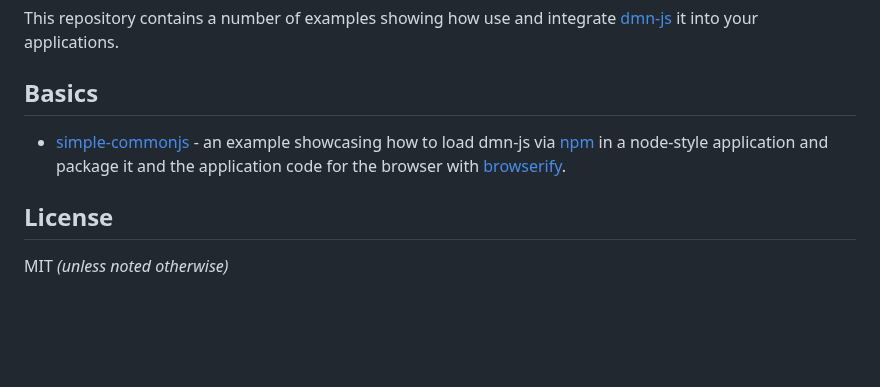
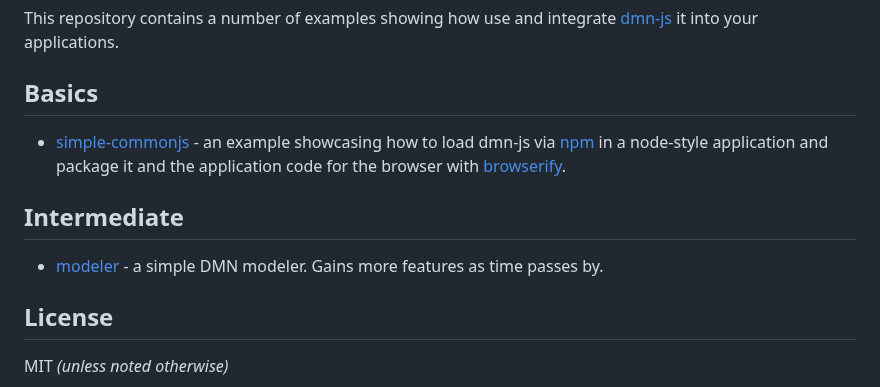
Before and after one commit to bpmn-io/dmn-js-examples, a Markdown page: README.md, the part around the change. GitHub-like rendering; blank space fills up the shorter version.

Commit message:
feat(modeler): add modeler example
related to CAM-4079

```diff
--- a/README.md
+++ b/README.md
@@ -8,6 +8,10 @@ This repository contains a number of examples showing how use and integrate [dmn
 * [simple-commonjs](https://github.com/dmn-io/dmn-js-examples/tree/master/simple-commonjs) - an example showcasing how to load dmn-js via [npm](http://npmjs.org) in a node-style application and package it and the application code for the browser with [browserify](http://browserify.org).
 
 
+## Intermediate
+
+* [modeler](https://github.com/dmn-io/dmn-js-examples/tree/master/modeler) - a simple DMN modeler. Gains more features as time passes by.
+
 ## License
 
 MIT _(unless noted otherwise)_
```
Also changed, not shown: modeler/README.md (added, +36 -0 lines), modeler/docs/screenshot.png (added), 7 other files.
